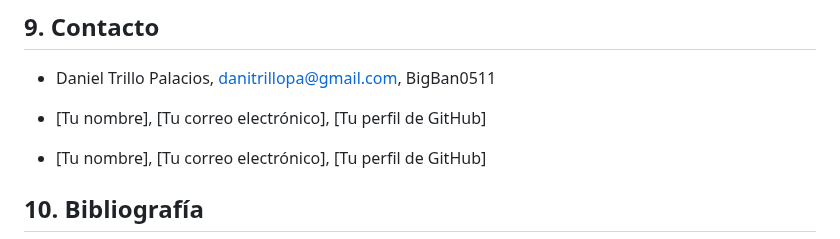
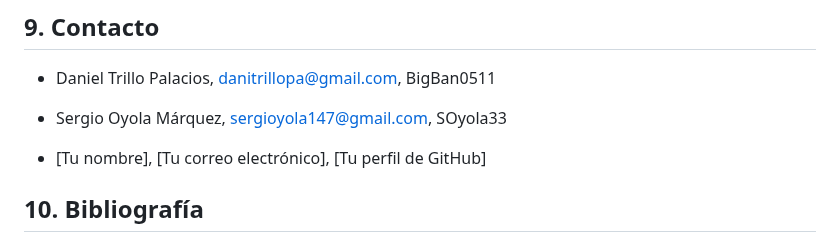
Before and after one commit to BigBan0511/ProyectoDAMGuardias, a Markdown page: README.md, the part around the change. Drawn GitHub-style.

```diff
--- a/README.md
+++ b/README.md
@@ -92,7 +92,7 @@ Este proyecto está bajo la licencia [Nombre de la licencia] (le podemos poner l
 
 * Daniel Trillo Palacios, danitrillopa@gmail.com, BigBan0511
 
-* [Tu nombre], [Tu correo electrónico], [Tu perfil de GitHub]
+* Sergio Oyola Márquez, sergioyola147@gmail.com, SOyola33
 
 * [Tu nombre], [Tu correo electrónico], [Tu perfil de GitHub]
 
```
